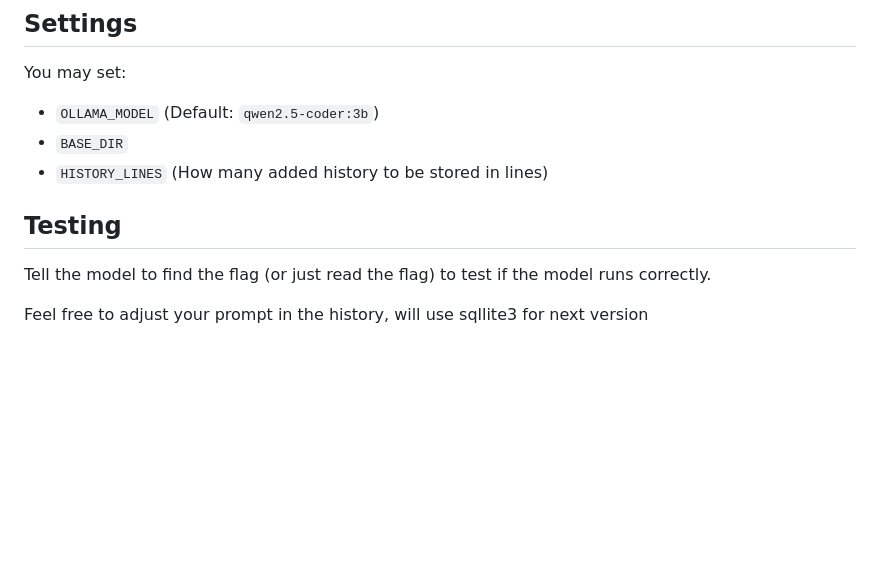
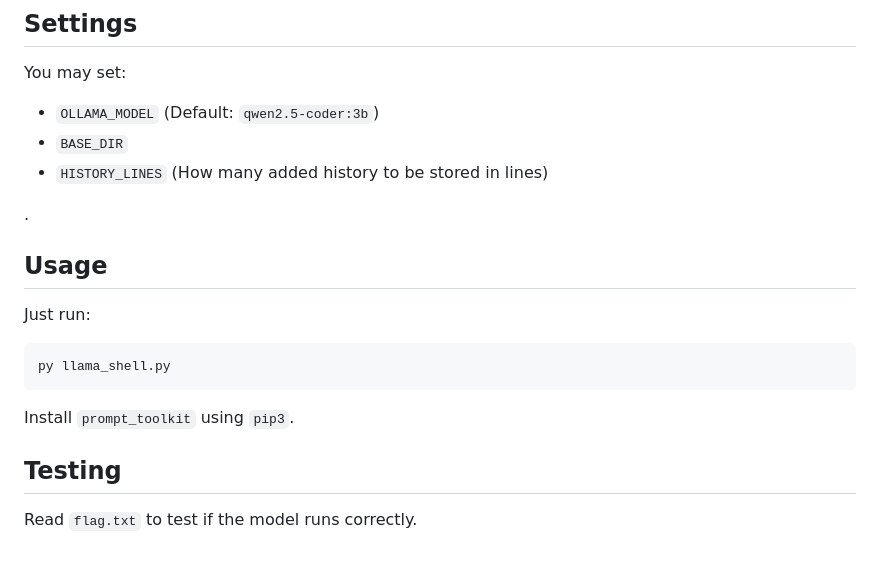
Before and after one commit to Kevinscki/llama_term, a Markdown page: README.md, the part around the change printed below. GitHub-like rendering; blank space fills up the shorter version.

````diff
--- a/README.md
+++ b/README.md
@@ -24,8 +57,18 @@ You may set:
 - `BASE_DIR`
 - `HISTORY_LINES` (How many added history to be stored in lines)
 
+.
+
+## Usage
+
+Just run:
+
+```bash
+py llama_shell.py
+```
+
+Install `prompt_toolkit` using `pip3`.
+
 ## Testing
 
-Tell the model to find the flag (or just read the flag) to test if the model runs correctly.
-
-Feel free to adjust your prompt in the history, will use sqllite3 for next version
+Read `flag.txt` to test if the model runs correctly.
````
Also changed, not shown: other parts of README.md (+33 -0 lines), screenshotpic.png (added).
